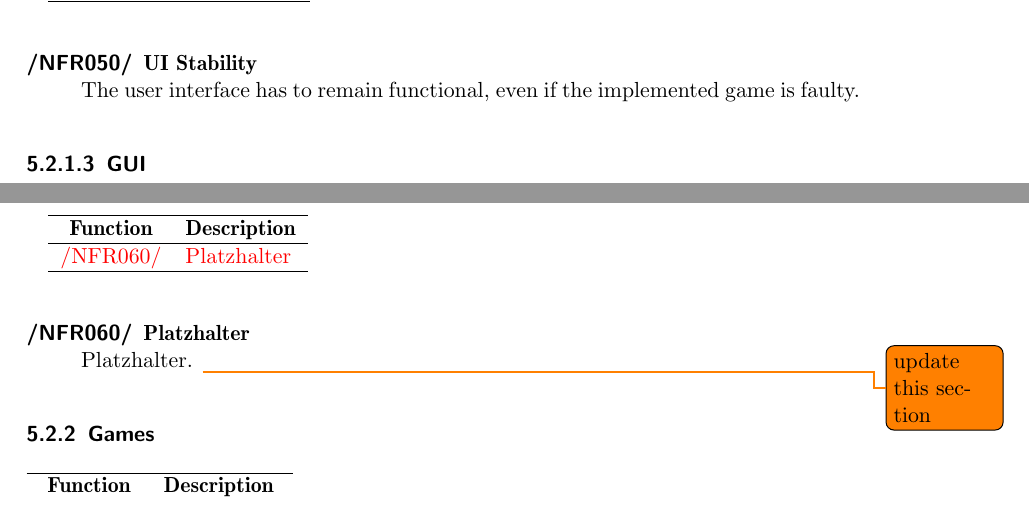
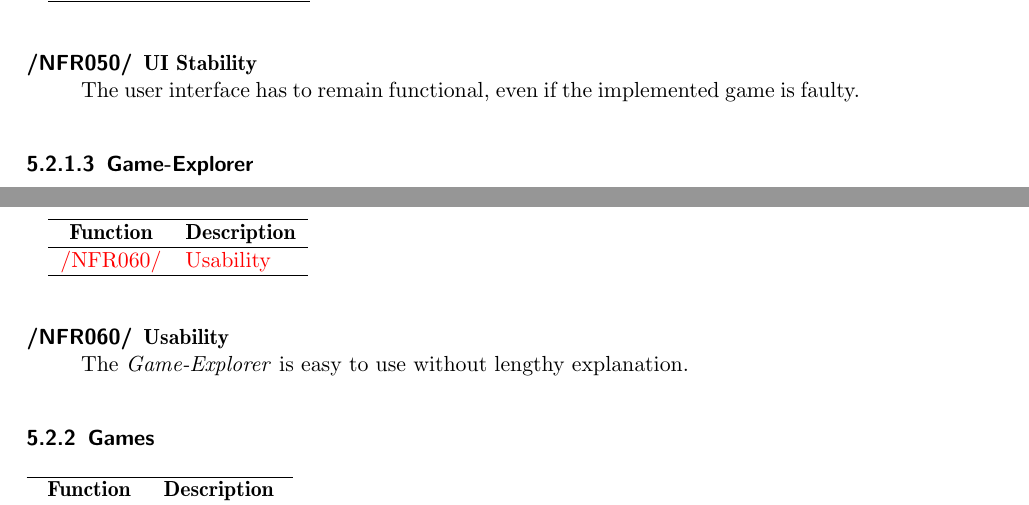
Before and after one commit to EmDee/Graphioli, a LaTeX document (pflichtenheft/pflichtenheft.tex, which reads pflichtenheft/nichtfunktional.tex): two parts of pages 15 and 16 of 34, joined at a grey line, cut so that both start at the same text. Compiled offline with pdfLaTeX.

Commit message:
updated non-functional requirements

```diff
--- a/pflichtenheft/nichtfunktional.tex
+++ b/pflichtenheft/nichtfunktional.tex
@@ -48,7 +48,7 @@
 
 %%%%%%%%%%% Explorer %%%%%%%%%
 
-\paragraph{GUI}
+\paragraph{Game-Explorer}
 \paragraph*{}
 \begin{tabular}{{c}{l}}
     \hline
@@ -59,8 +59,8 @@
 \vspace{.5cm}
 
 \begin{description}
-	\item[\textlabel{/NFR060/}{NFR:GE010}] \textbf{\textlabel{Platzhalter}{NFR:GET010}}  \\
-	Platzhalter. \todo{update this section}
+	\item[\textlabel{/NFR060/}{NFR:GE010}] \textbf{\textlabel{Usability}{NFR:GET010}}  \\
+	The \emph{Game-Explorer} is easy to use without lengthy explanation.
 \end{description}
 
 %%%%%%%%%%% GAMES %%%%%%%%%%%
```
